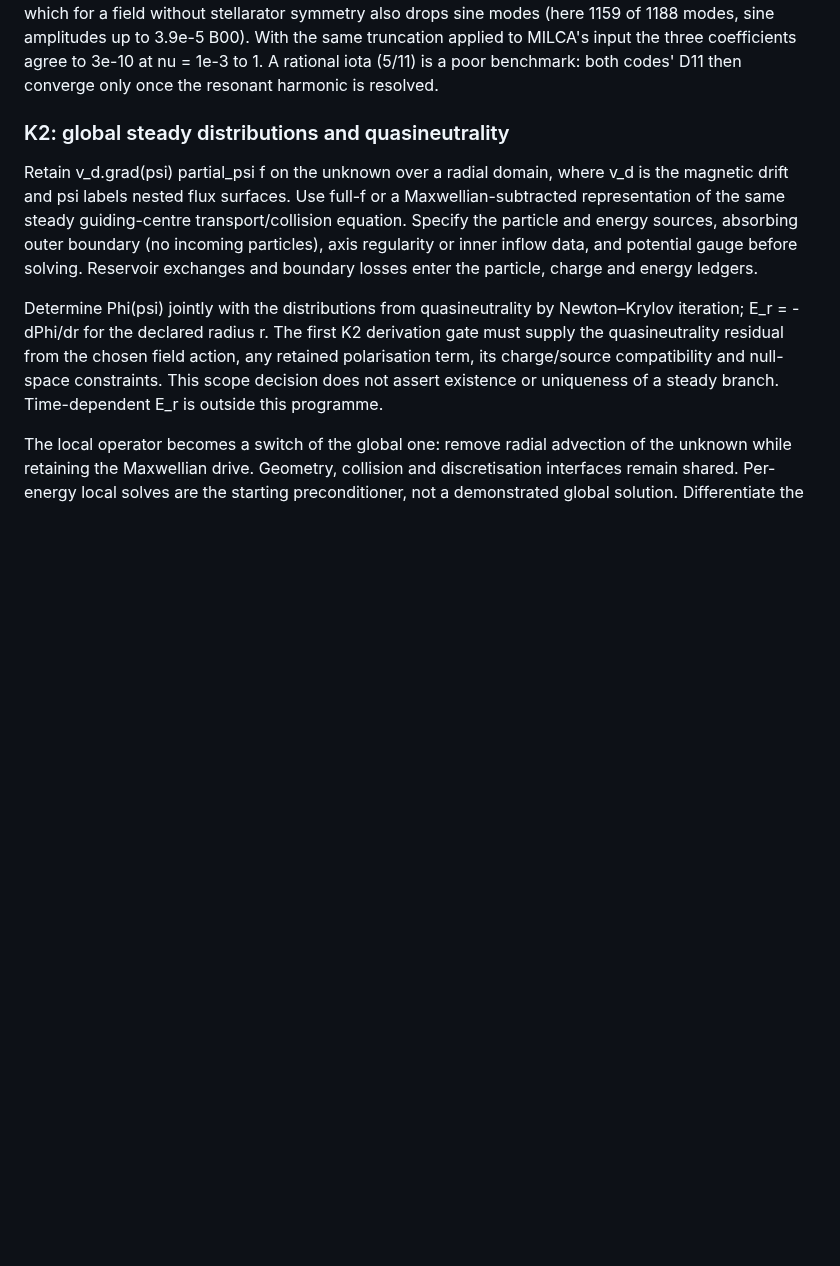
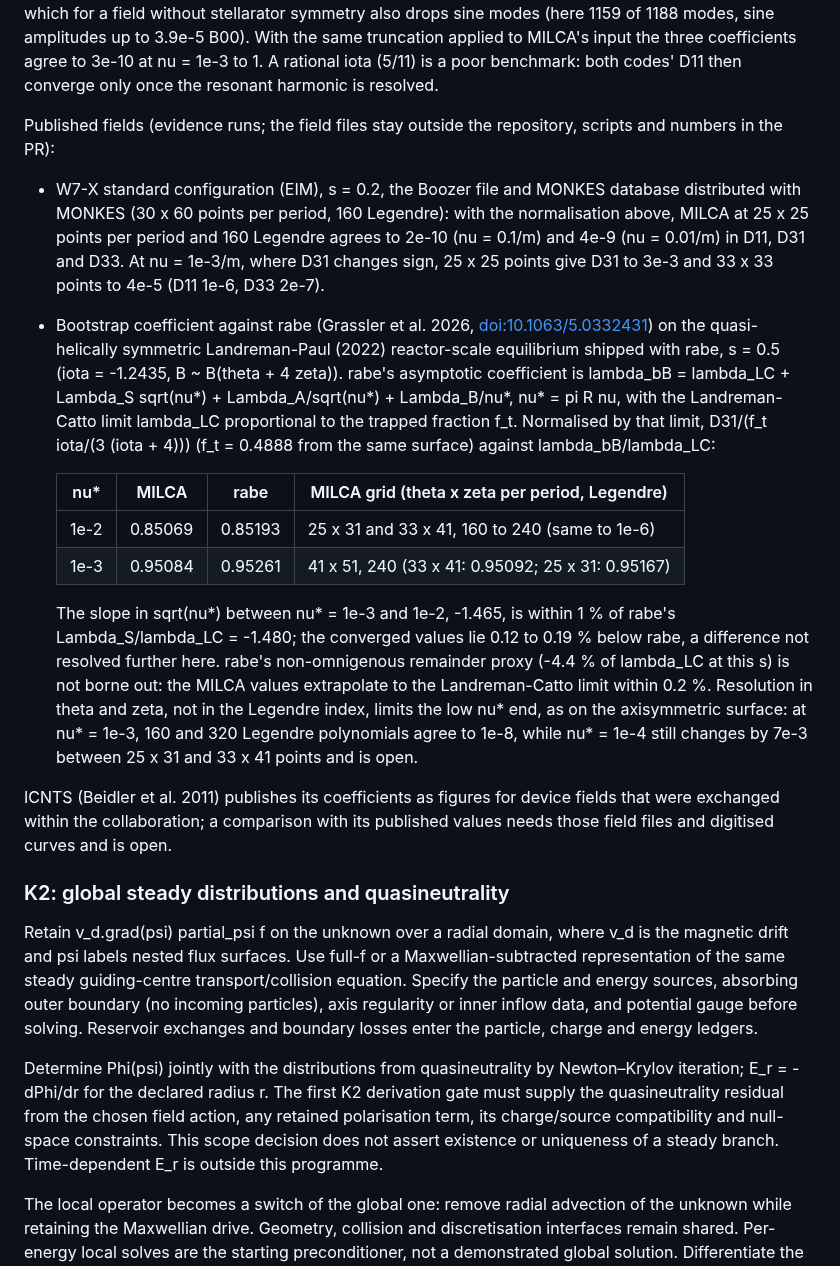
Before and after one commit to itpplasma/kin6d, a Markdown page: docs/drift-kinetics.md, the part around the change. GitHub-like rendering; blank space fills up the shorter version.

Commit message:
Record the 3D monoenergetic coefficients against MONKES on W7-X and rabe
Evidence on published fields for mono_coefficients_3d: the W7-X standard
configuration against the MONKES database (2e-10 to 4e-5 with resolution),
and the bootstrap coefficient on the Landreman-Paul QH equilibrium against
rabe's asymptotic model (0.12 to 0.19 %, slope within 1 %). ICNTS published
values and nu* below 1e-3 stay open.

AI-assisted: Claude Code (claude-opus-5-5); base origin/main 65025bc4;
owner Christopher Albert; checked by runs on faepmac1 (scripts in the PR).

```diff
--- a/docs/drift-kinetics.md
+++ b/docs/drift-kinetics.md
@@ -219,6 +219,46 @@ B00, which for a field without stellarator symmetry also drops sine modes
 truncation applied to MILCA's input the three coefficients agree to 3e-10 at
 nu = 1e-3 to 1. A rational iota (5/11) is a poor benchmark: both codes'
 D11 then converge only once the resonant harmonic is resolved.
+
+Published fields (evidence runs; the field files stay outside the
+repository, scripts and numbers in the PR):
+
+- W7-X standard configuration (EIM), s = 0.2, the Boozer file and MONKES
+  database distributed with MONKES (30 x 60 points per period, 160 Legendre):
+  with the normalisation above, MILCA at 25 x 25 points per period and 160
+  Legendre agrees to 2e-10 (nu = 0.1/m) and 4e-9 (nu = 0.01/m) in D11, D31
+  and D33. At nu = 1e-3/m, where D31 changes sign, 25 x 25 points give
+  D31 to 3e-3 and 33 x 33 points to 4e-5 (D11 1e-6, D33 2e-7).
+- Bootstrap coefficient against rabe (Grassler et al. 2026,
+  [doi:10.1063/5.0332431](https://doi.org/10.1063/5.0332431)) on the
+  quasi-helically symmetric Landreman-Paul (2022) reactor-scale equilibrium
+  shipped with rabe, s = 0.5 (iota = -1.2435, B ~ B(theta + 4 zeta)). rabe's
+  asymptotic coefficient is lambda_bB = lambda_LC + Lambda_S sqrt(nu*) +
+  Lambda_A/sqrt(nu*) + Lambda_B/nu*, nu* = pi R nu, with the Landreman-Catto
+  limit lambda_LC proportional to the trapped fraction f_t. Normalised by that
+  limit, D31/(f_t iota/(3 (iota + 4))) (f_t = 0.4888 from the same surface)
+  against lambda_bB/lambda_LC:
+
+  | nu* | MILCA | rabe | MILCA grid (theta x zeta per period, Legendre) |
+  |---|---|---|---|
+  | 1e-2 | 0.85069 | 0.85193 | 25 x 31 and 33 x 41, 160 to 240 (same to 1e-6) |
+  | 1e-3 | 0.95084 | 0.95261 | 41 x 51, 240 (33 x 41: 0.95092; 25 x 31: 0.95167) |
+
+  The slope in sqrt(nu*) between nu* = 1e-3 and 1e-2, -1.465, is within
+  1 % of rabe's Lambda_S/lambda_LC = -1.480; the converged values lie 0.12
+  to 0.19 % below rabe, a difference not resolved further here. rabe's
+  non-omnigenous
+  remainder proxy (-4.4 % of lambda_LC at this s) is not borne out: the
+  MILCA values extrapolate to the Landreman-Catto limit within 0.2 %.
+  Resolution in theta and zeta, not in the Legendre index, limits the low
+  nu* end, as on the axisymmetric surface: at nu* = 1e-3, 160 and 320
+  Legendre polynomials agree to 1e-8, while nu* = 1e-4 still changes by
+  7e-3 between 25 x 31 and 33 x 41 points and is open.
+
+ICNTS (Beidler et al. 2011) publishes its coefficients as figures for
+device fields that were exchanged within the collaboration; a comparison
+with its published values needs those field files and digitised curves and
+is open.
 
 ### K2: global steady distributions and quasineutrality
 
```
Also changed, not shown: docs/drift-kinetics-extensions.md (+1 -1 lines).
